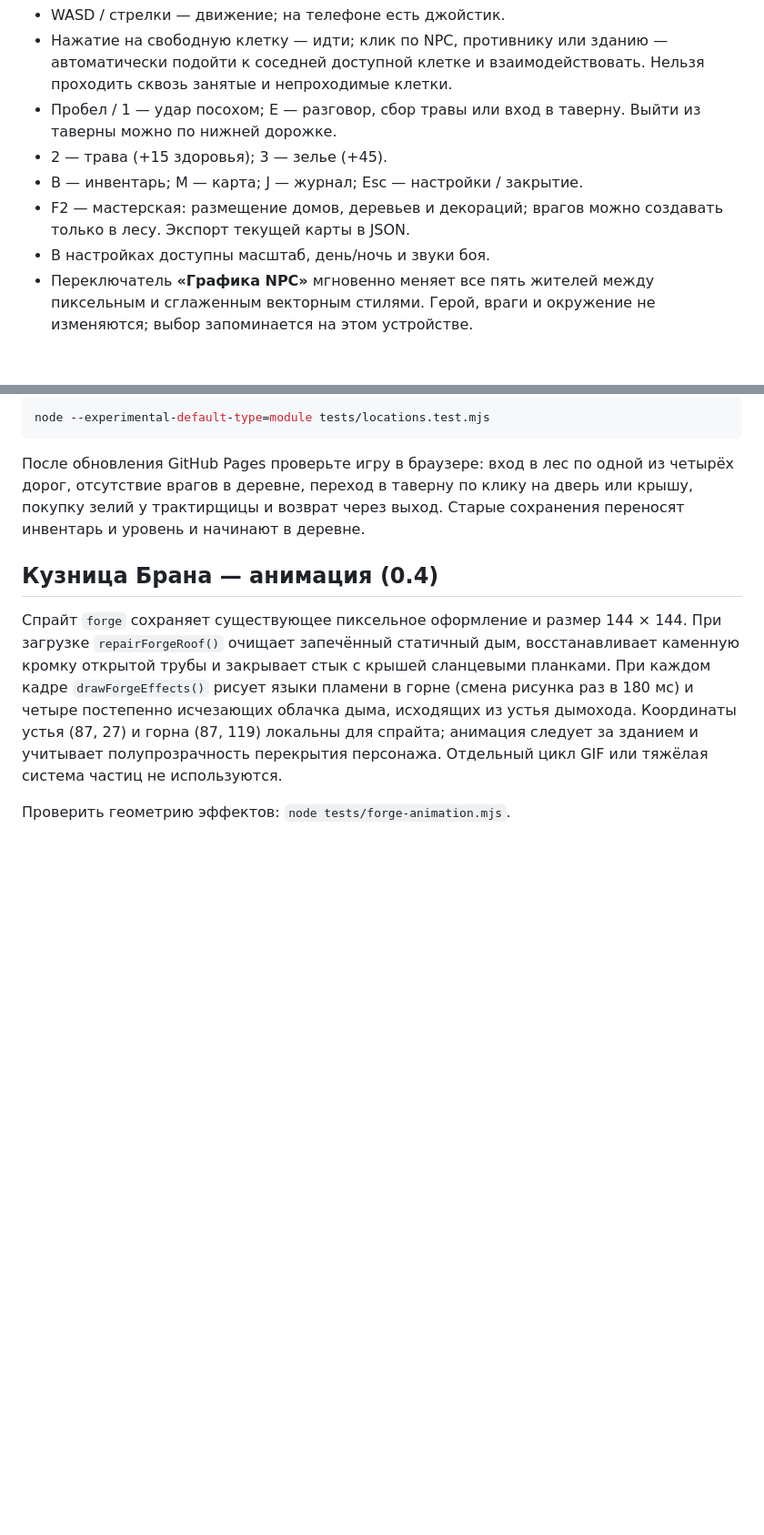
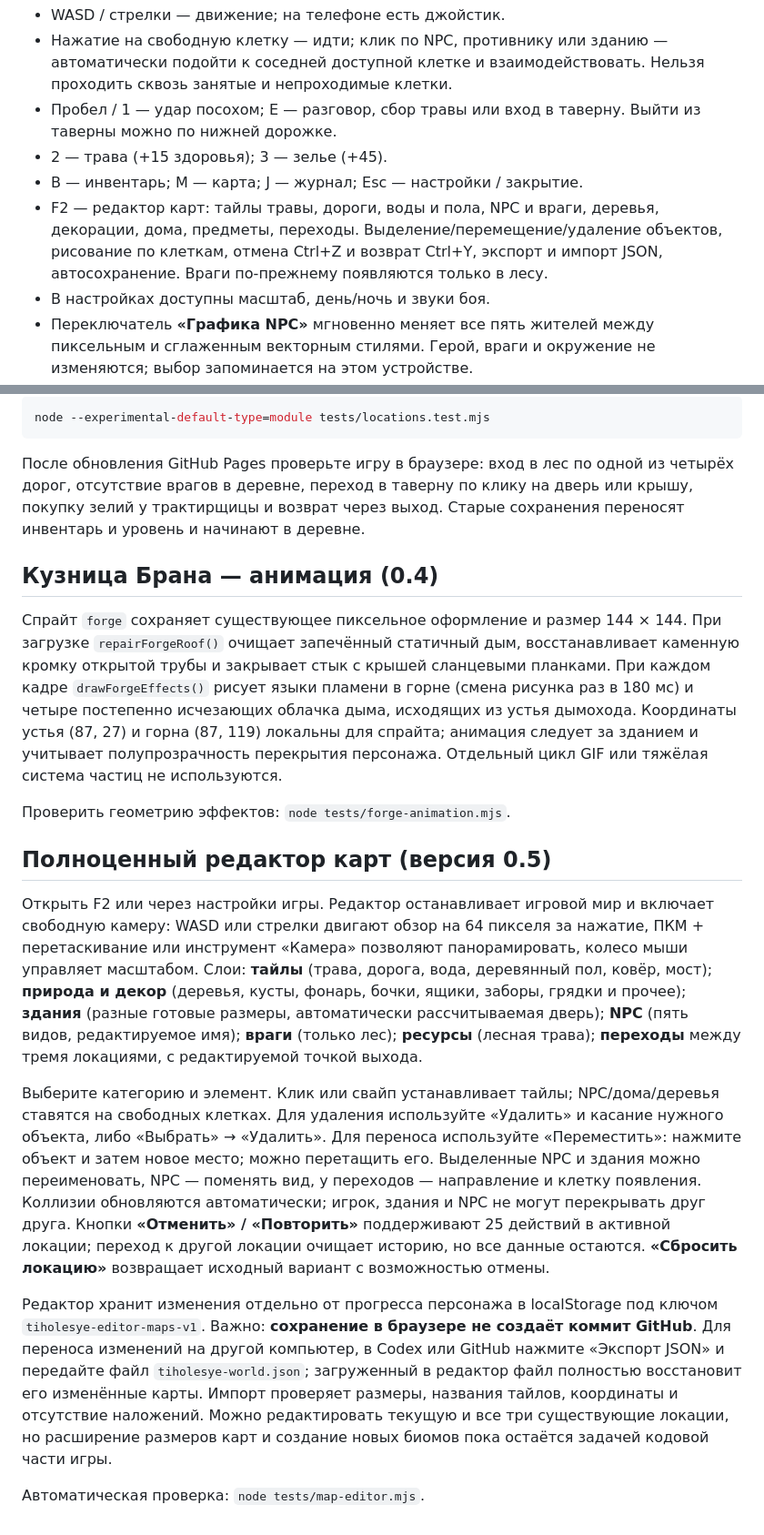
Before and after one commit to CrossDoomDev/MyGameHTML, a Markdown page: README.md, 2 parts joined by grey strips. Shown at 91% size. Drawn GitHub-style; blank space fills up the shorter version.

Commit message:
Document full in-browser map editor, undo history, JSON portability and limitations

```diff
--- a/README.md
+++ b/README.md
@@ -19,7 +19,7 @@ python3 -m http.server 8000
 - Пробел / 1 — удар посохом; E — разговор, сбор травы или вход в таверну. Выйти из таверны можно по нижней дорожке.
 - 2 — трава (+15 здоровья); 3 — зелье (+45).
 - B — инвентарь; M — карта; J — журнал; Esc — настройки / закрытие.
-- F2 — мастерская: размещение домов, деревьев и декораций; врагов можно создавать только в лесу. Экспорт текущей карты в JSON.
+- F2 — редактор карт: тайлы травы, дороги, воды и пола, NPC и враги, деревья, декорации, дома, предметы, переходы. Выделение/перемещение/удаление объектов, рисование по клеткам, отмена Ctrl+Z и возврат Ctrl+Y, экспорт и импорт JSON, автосохранение. Враги по-прежнему появляются только в лесу.
 - В настройках доступны масштаб, день/ночь и звуки боя.
 - Переключатель **«Графика NPC»** мгновенно меняет все пять жителей между пиксельным и сглаженным векторным стилями. Герой, враги и окружение не изменяются; выбор запоминается на этом устройстве.
 - В настройках можно мгновенно переключать героя между пиксельным 2D-спрайтом и low-poly 3D-моделью. Выбор сохраняется.
@@ -118,3 +118,14 @@ node --experimental-default-type=module tests/locations.test.mjs
 Спрайт `forge` сохраняет существующее пиксельное оформление и размер 144 × 144. При загрузке `repairForgeRoof()` очищает запечённый статичный дым, восстанавливает каменную кромку открытой трубы и закрывает стык с крышей сланцевыми планками. При каждом кадре `drawForgeEffects()` рисует языки пламени в горне (смена рисунка раз в 180 мс) и четыре постепенно исчезающих облачка дыма, исходящих из устья дымохода. Координаты устья (87, 27) и горна (87, 119) локальны для спрайта; анимация следует за зданием и учитывает полупрозрачность перекрытия персонажа. Отдельный цикл GIF или тяжёлая система частиц не используются.
 
 Проверить геометрию эффектов: `node tests/forge-animation.mjs`.
+
+
+## Полноценный редактор карт (версия 0.5)
+
+Открыть F2 или через настройки игры. Редактор останавливает игровой мир и включает свободную камеру: WASD или стрелки двигают обзор на 64 пикселя за нажатие, ПКМ + перетаскивание или инструмент «Камера» позволяют панорамировать, колесо мыши управляет масштабом. Слои: **тайлы** (трава, дорога, вода, деревянный пол, ковёр, мост); **природа и декор** (деревья, кусты, фонарь, бочки, ящики, заборы, грядки и прочее); **здания** (разные готовые размеры, автоматически рассчитываемая дверь); **NPC** (пять видов, редактируемое имя); **враги** (только лес); **ресурсы** (лесная трава); **переходы** между тремя локациями, с редактируемой точкой выхода.
+
+Выберите категорию и элемент. Клик или свайп устанавливает тайлы; NPC/дома/деревья ставятся на свободных клетках. Для удаления используйте «Удалить» и касание нужного объекта, либо «Выбрать» → «Удалить». Для переноса используйте «Переместить»: нажмите объект и затем новое место; можно перетащить его. Выделенные NPC и здания можно переименовать, NPC — поменять вид, у переходов — направление и клетку появления. Коллизии обновляются автоматически; игрок, здания и NPC не могут перекрывать друг друга. Кнопки **«Отменить» / «Повторить»** поддерживают 25 действий в активной локации; переход к другой локации очищает историю, но все данные остаются. **«Сбросить локацию»** возвращает исходный вариант с возможностью отмены.
+
+Редактор хранит изменения отдельно от прогресса персонажа в localStorage под ключом `tiholesye-editor-maps-v1`. Важно: **сохранение в браузере не создаёт коммит GitHub**. Для переноса изменений на другой компьютер, в Codex или GitHub нажмите «Экспорт JSON» и передайте файл `tiholesye-world.json`; загруженный в редактор файл полностью восстановит его изменённые карты. Импорт проверяет размеры, названия тайлов, координаты и отсутствие наложений. Можно редактировать текущую и все три существующие локации, но расширение размеров карт и создание новых биомов пока остаётся задачей кодовой части игры.
+
+Автоматическая проверка: `node tests/map-editor.mjs`.
```
Also changed, not shown: other parts of README.md (+1 -1 lines).
